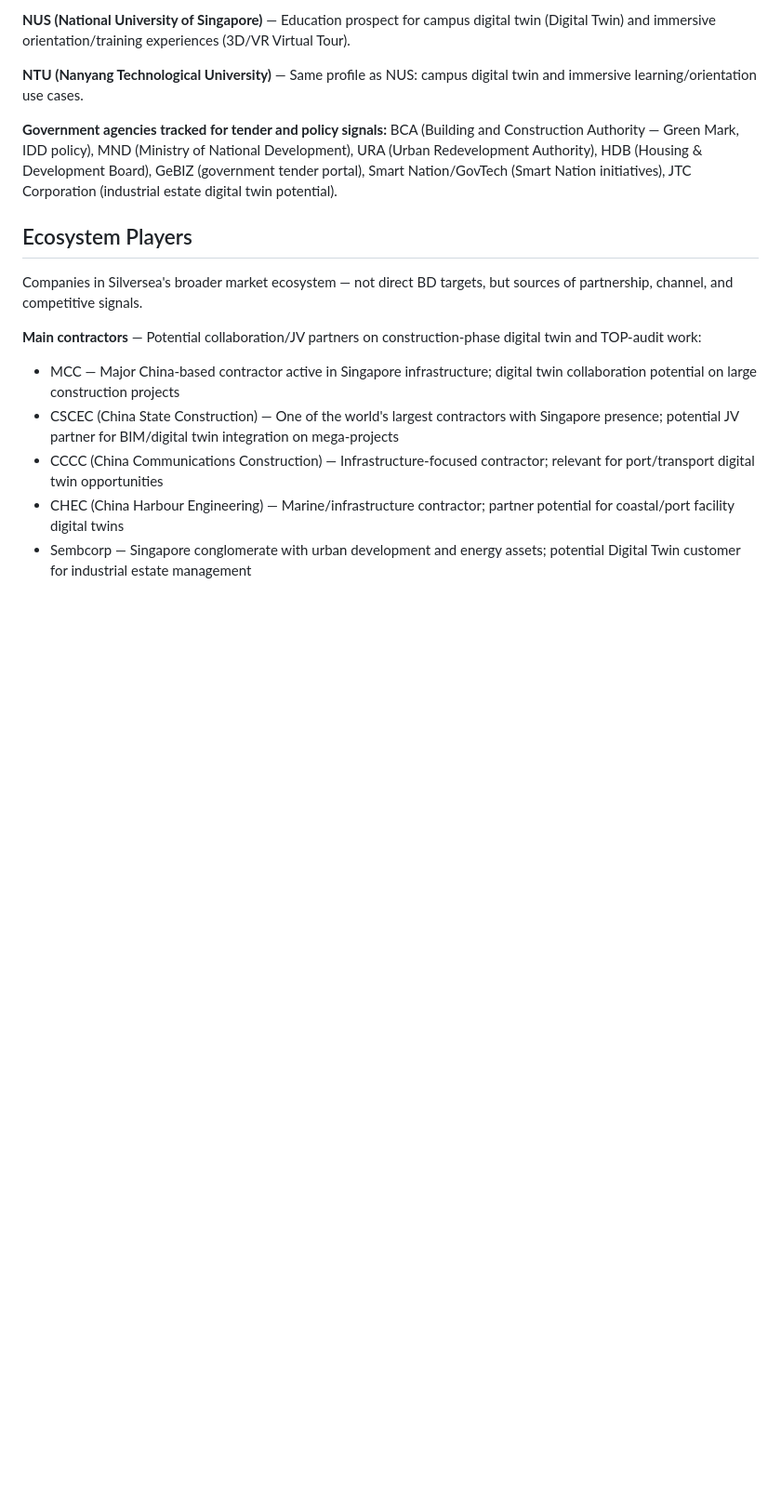
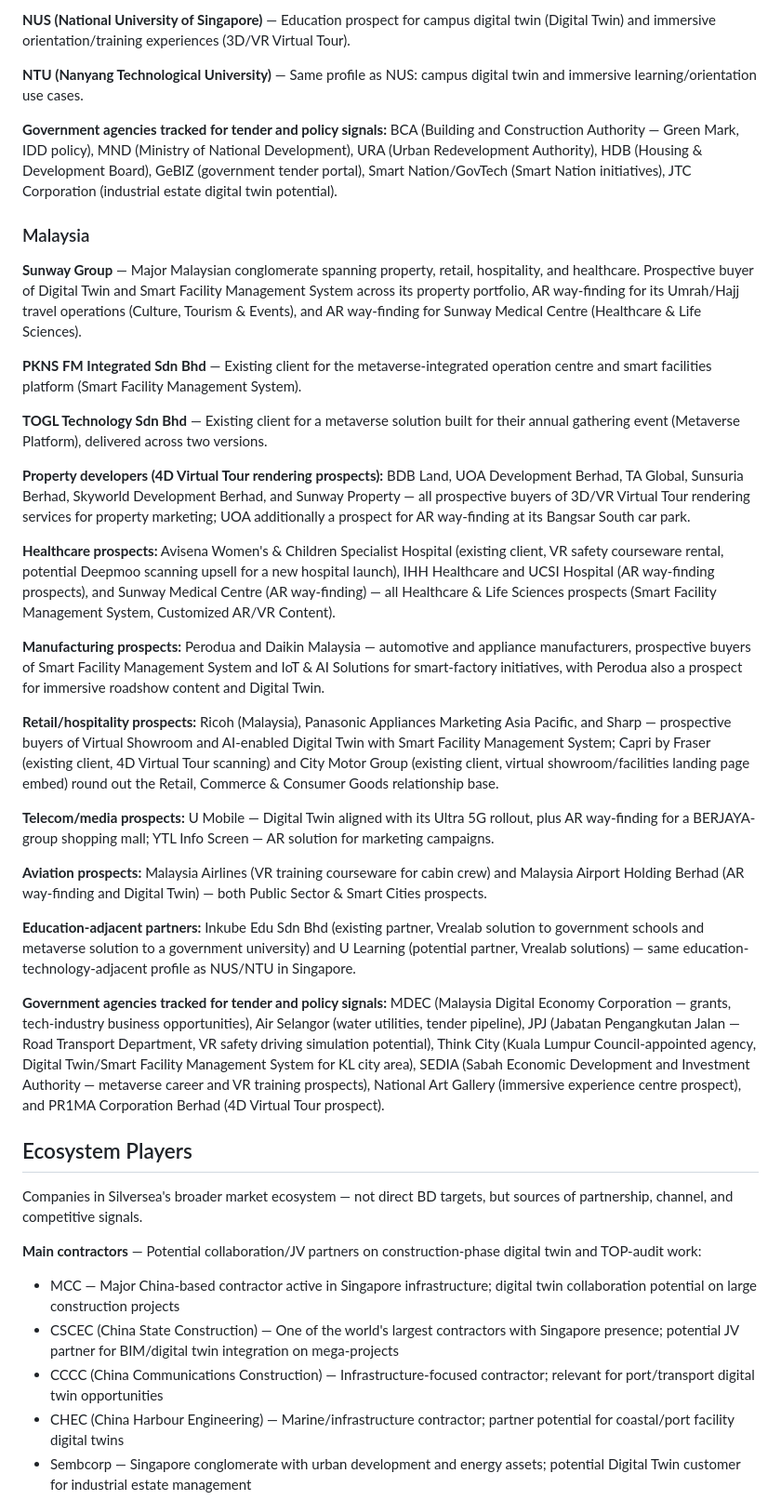
Before and after one commit to Alfonso-Castano/SilverSea_Market_Inteligence, a Markdown page: data/company_context.md, the part around one of its changes. Shown at 93% size. Rendered like a GitHub page; blank space fills up the shorter version.

Commit message:
feat: add Malaysia subsection to company_context.md prospects/ecosystem
Covers the full real business breadth of the MY source list (BER,
RCC, HLS, MFG, CTE, PSS, EDU), not restricted to BER/EDU like
Vietnam's subsection -- same forward-compatibility reasoning as
tagging every MY source with its real domain in sources.json. Uses
only product names already in the existing "Products by Business
Sector" catalog, including its RCC/HLS/MFG/CTE/PSS rows written
during Feature 001 but not yet wired into active routing. Re-seeds
the vectorstore (46 chunks, up from 34 -- local embeddings only, no
LLM call).

Task 004 of feature/004-malaysia-country.

Co-Authored-By: Claude Sonnet 5 <noreply@anthropic.com>

```diff
--- a/data/company_context.md
+++ b/data/company_context.md
@@ -104,6 +104,60 @@ Competitor moves to watch: new product launches, government tender wins, new par
 
 **Government agencies tracked for tender and policy signals:** BCA (Building and Construction Authority — Green Mark, IDD policy), MND (Ministry of National Development), URA (Urban Redevelopment Authority), HDB (Housing & Development Board), GeBIZ (government tender portal), Smart Nation/GovTech (Smart Nation initiatives), JTC Corporation (industrial estate digital twin potential).
 
+### Malaysia
+
+**Sunway Group** — Major Malaysian conglomerate spanning property, retail, hospitality, and
+healthcare. Prospective buyer of Digital Twin and Smart Facility Management System across its
+property portfolio, AR way-finding for its Umrah/Hajj travel operations (Culture, Tourism &
+Events), and AR way-finding for Sunway Medical Centre (Healthcare & Life Sciences).
+
+**PKNS FM Integrated Sdn Bhd** — Existing client for the metaverse-integrated operation centre and
+smart facilities platform (Smart Facility Management System).
+
+**TOGL Technology Sdn Bhd** — Existing client for a metaverse solution built for their annual
+gathering event (Metaverse Platform), delivered across two versions.
+
+**Property developers (4D Virtual Tour rendering prospects):** BDB Land, UOA Development Berhad,
+TA Global, Sunsuria Berhad, Skyworld Development Berhad, and Sunway Property — all prospective
+buyers of 3D/VR Virtual Tour rendering services for property marketing; UOA additionally a
+prospect for AR way-finding at its Bangsar South car park.
+
+**Healthcare prospects:** Avisena Women's & Children Specialist Hospital (existing client, VR
+safety courseware rental, potential Deepmoo scanning upsell for a new hospital launch), IHH
+Healthcare and UCSI Hospital (AR way-finding prospects), and Sunway Medical Centre (AR
+way-finding) — all Healthcare & Life Sciences prospects (Smart Facility Management System,
+Customized AR/VR Content).
+
+**Manufacturing prospects:** Perodua and Daikin Malaysia — automotive and appliance manufacturers,
+prospective buyers of Smart Facility Management System and IoT & AI Solutions for smart-factory
+initiatives, with Perodua also a prospect for immersive roadshow content and Digital Twin.
+
+**Retail/hospitality prospects:** Ricoh (Malaysia), Panasonic Appliances Marketing Asia Pacific,
+and Sharp — prospective buyers of Virtual Showroom and AI-enabled Digital Twin with Smart Facility
+Management System; Capri by Fraser (existing client, 4D Virtual Tour scanning) and City Motor
+Group (existing client, virtual showroom/facilities landing page embed) round out the Retail,
+Commerce & Consumer Goods relationship base.
+
+**Telecom/media prospects:** U Mobile — Digital Twin aligned with its Ultra 5G rollout, plus AR
+way-finding for a BERJAYA-group shopping mall; YTL Info Screen — AR solution for marketing
+campaigns.
+
+**Aviation prospects:** Malaysia Airlines (VR training courseware for cabin crew) and Malaysia
+Airport Holding Berhad (AR way-finding and Digital Twin) — both Public Sector & Smart Cities
+prospects.
+
+**Education-adjacent partners:** Inkube Edu Sdn Bhd (existing partner, Vrealab solution to
+government schools and metaverse solution to a government university) and U Learning (potential
+partner, Vrealab solutions) — same education-technology-adjacent profile as NUS/NTU in Singapore.
+
+**Government agencies tracked for tender and policy signals:** MDEC (Malaysia Digital Economy
+Corporation — grants, tech-industry business opportunities), Air Selangor (water utilities, tender
+pipeline), JPJ (Jabatan Pengangkutan Jalan — Road Transport Department, VR safety driving
+simulation potential), Think City (Kuala Lumpur Council-appointed agency, Digital Twin/Smart
+Facility Management System for KL city area), SEDIA (Sabah Economic Development and Investment
+Authority — metaverse career and VR training prospects), National Art Gallery (immersive
+experience centre prospect), and PR1MA Corporation Berhad (4D Virtual Tour prospect).
+
 ## Ecosystem Players
 
 Companies in Silversea's broader market ecosystem — not direct BD targets, but sources of partnership, channel, and competitive signals.
```
Also changed, not shown: other parts of data/company_context.md (+31 -0 lines), 1 other file.
